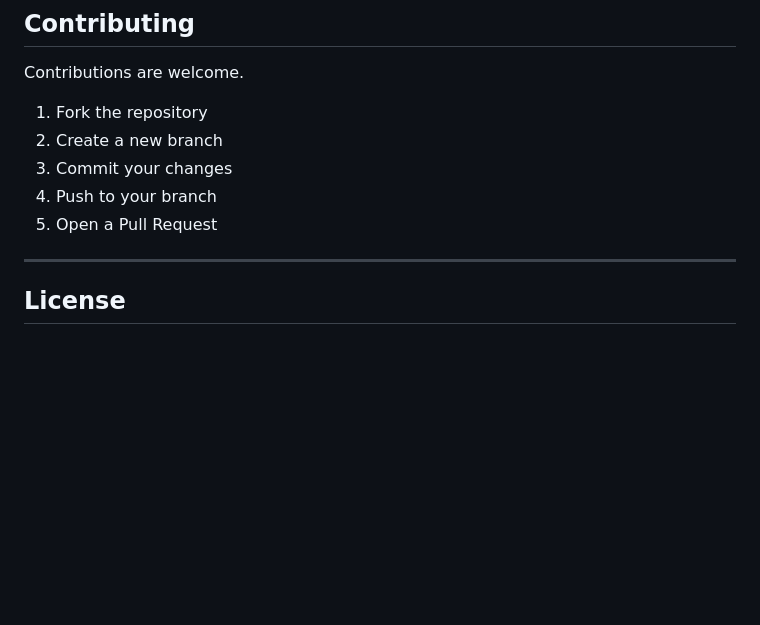
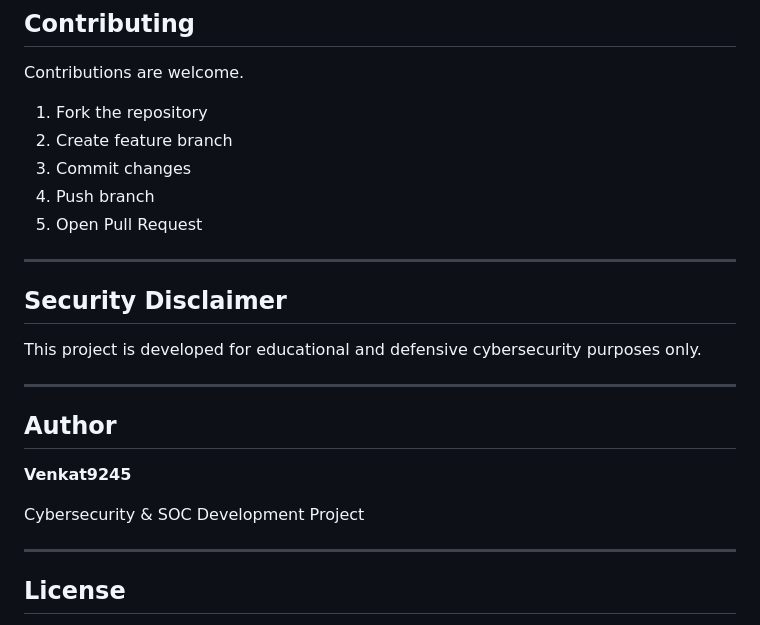
Before and after one commit to venkat9245/soc-url-investigator, a Markdown page: README.md, the part around one of its changes. Drawn GitHub-style; blank space fills up the shorter version.

```diff
--- a/README.md
+++ b/README.md
@@ -114,10 +152,24 @@ Add screenshots of your dashboard here.
 Contributions are welcome.
 
 1. Fork the repository
-2. Create a new branch
-3. Commit your changes
-4. Push to your branch
-5. Open a Pull Request
+2. Create feature branch
+3. Commit changes
+4. Push branch
+5. Open Pull Request
+
+---
+
+## Security Disclaimer
+
+This project is developed for educational and defensive cybersecurity purposes only.
+
+---
+
+## Author
+
+**Venkat9245**
+
+Cybersecurity & SOC Development Project
 
 ---
 
```
Also changed, not shown: other parts of README.md (+81 -43 lines).
